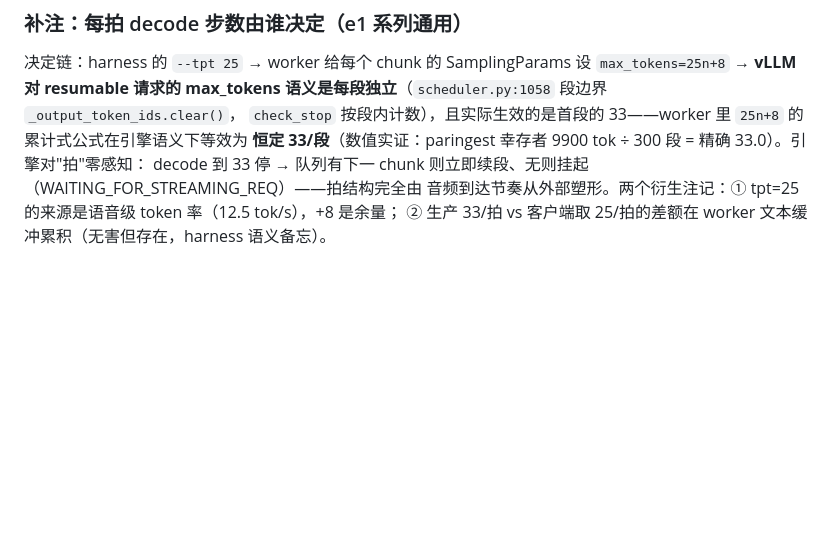
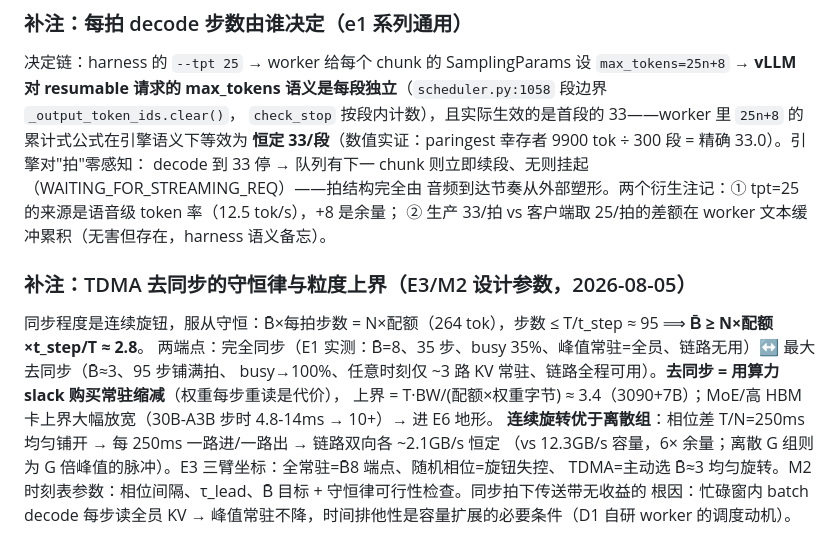
Before and after one commit to xyliax/omni-anything, a Markdown page: PAPER-EXPERIMENTS.md, the part around the change. Drawn GitHub-style; blank space fills up the shorter version.

Commit message:
E3 design note: de-synchronization conservation law and TDMA granularity bound
B >= N*quota*t_step/T (~2.8 on 3090+7B): staggering trades weight-read repayment
for residency reduction, bounded by compute slack (T*BW/(quota*W) ~ 3.4).
Continuous rotation (T/N phase offsets) beats discrete groups: uniform ~2.1GB/s
link load vs pulsed peaks. Synchronized ticks give the conveyor nothing to do —
temporal exclusivity is a necessary condition for capacity extension.

Co-Authored-By: Claude Fable 5 <noreply@anthropic.com>

```diff
--- a/PAPER-EXPERIMENTS.md
+++ b/PAPER-EXPERIMENTS.md
@@ -308,3 +308,14 @@ sliding window 就打了 FIX 5/6 两个内核 patch）。**主路线**：以 `me
 decode 到 33 停 → 队列有下一 chunk 则立即续段、无则挂起（WAITING_FOR_STREAMING_REQ）——拍结构完全由
 音频到达节奏从外部塑形。两个衍生注记：① tpt=25 的来源是语音级 token 率（12.5 tok/s），+8 是余量；
 ② 生产 33/拍 vs 客户端取 25/拍的差额在 worker 文本缓冲累积（无害但存在，harness 语义备忘）。
+
+### 补注：TDMA 去同步的守恒律与粒度上界（E3/M2 设计参数，2026-08-05）
+
+同步程度是连续旋钮，服从守恒：B̄×每拍步数 = N×配额（264 tok），步数 ≤ T/t_step ≈ 95 ⟹ **B̄ ≥ N×配额×t_step/T ≈ 2.8**。
+两端点：完全同步（E1 实测：B̄=8、35 步、busy 35%、峰值常驻=全员、链路无用）↔ 最大去同步（B̄≈3、95 步铺满拍、
+busy→100%、任意时刻仅 ~3 路 KV 常驻、链路全程可用）。**去同步 = 用算力 slack 购买常驻缩减**（权重每步重读是代价），
+上界 = T·BW/(配额×权重字节) ≈ 3.4（3090+7B）；MoE/高 HBM 卡上界大幅放宽（30B-A3B 步时 4.8-14ms → 10+）→ 进 E6 地形。
+**连续旋转优于离散组**：相位差 T/N=250ms 均匀铺开 → 每 250ms 一路进/一路出 → 链路双向各 ~2.1GB/s 恒定
+（vs 12.3GB/s 容量，6× 余量；离散 G 组则为 G 倍峰值的脉冲）。E3 三臂坐标：全常驻=B̄8 端点、随机相位=旋钮失控、
+TDMA=主动选 B̄≈3 均匀旋转。M2 时刻表参数：相位间隔、τ_lead、B̄ 目标 + 守恒律可行性检查。同步拍下传送带无收益的
+根因：忙碌窗内 batch decode 每步读全员 KV → 峰值常驻不降，时间排他性是容量扩展的必要条件（D1 自研 worker 的调度动机）。
```
